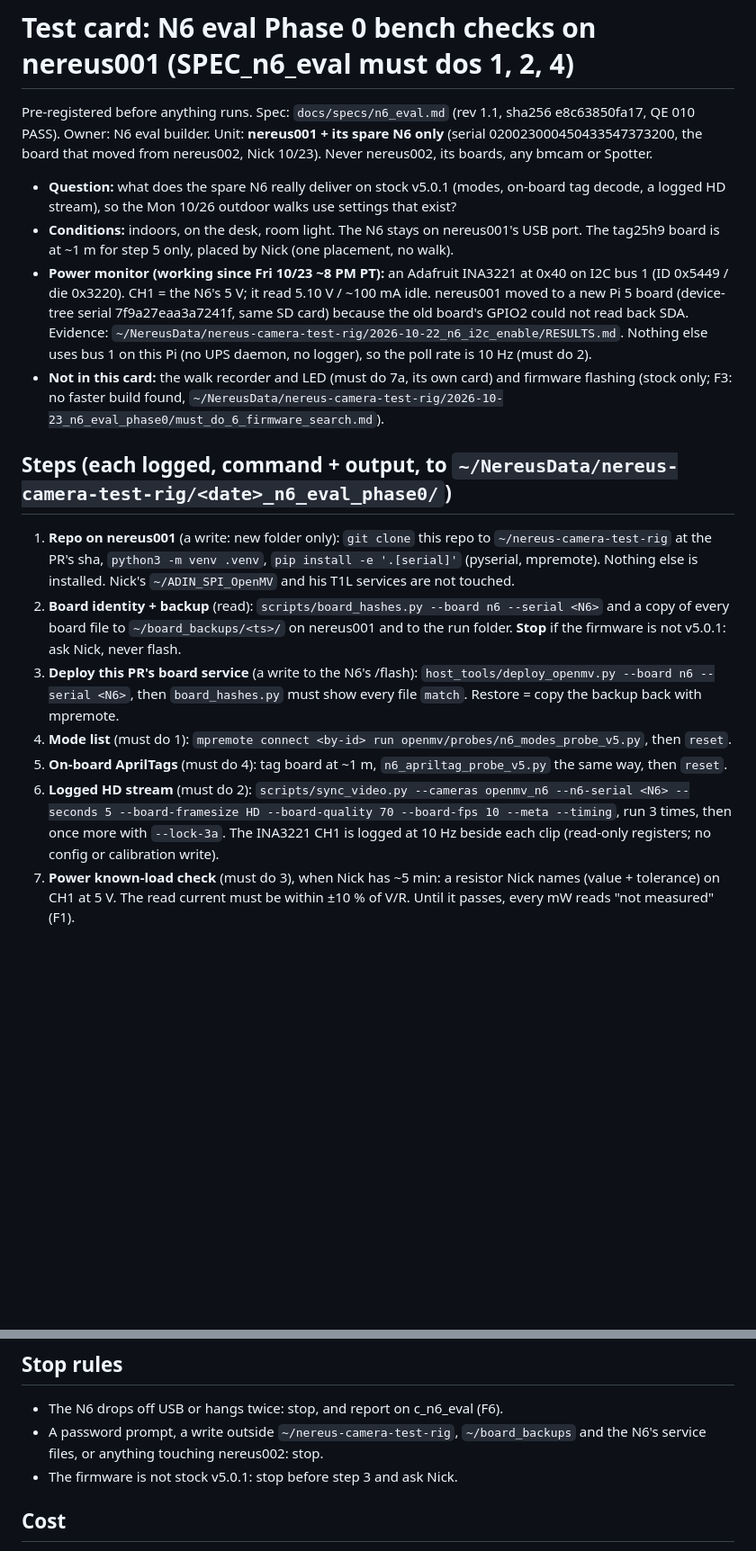
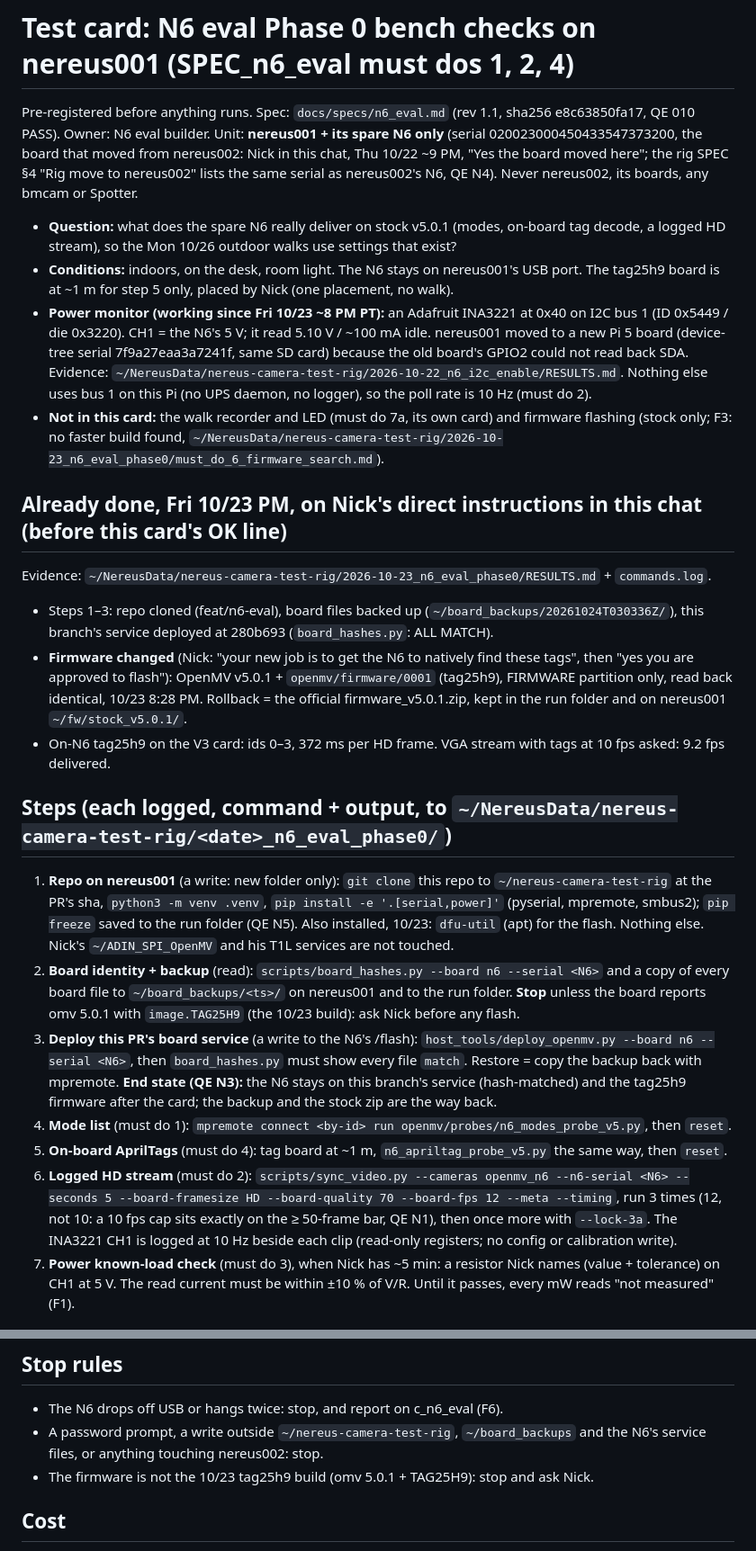
Before and after one commit to nickraymond/nereus-camera-test-rig, a Markdown page: docs/n6_eval/TEST_CARD_P0.md, 2 parts joined by grey strips. Shown at 90% size. Rendered like a GitHub page; blank space fills up the shorter version.

Commit message:
TEST_CARD_P0: QE 010 nits N1, N3-N5; record the 10/23 steps done and the tag25h9 firmware
Co-Authored-By: Claude Opus 5.5 <noreply@anthropic.com>

```diff
--- a/docs/n6_eval/TEST_CARD_P0.md
+++ b/docs/n6_eval/TEST_CARD_P0.md
@@ -2,7 +2,8 @@
 
 Pre-registered before anything runs. Spec: `docs/specs/n6_eval.md` (rev 1.1, sha256 e8c63850fa17, QE 010 PASS).
 Owner: N6 eval builder. Unit: **nereus001 + its spare N6 only** (serial 020023000450433547373200, the board that
-moved from nereus002, Nick 10/23). Never nereus002, its boards, any bmcam or Spotter.
+moved from nereus002: Nick in this chat, Thu 10/22 ~9 PM, "Yes the board moved here"; the rig SPEC §4 "Rig move to
+nereus002" lists the same serial as nereus002's N6, QE N4). Never nereus002, its boards, any bmcam or Spotter.
 
 - **Question:** what does the spare N6 really deliver on stock v5.0.1 (modes, on-board tag decode, a logged HD stream),
   so the Mon 10/26 outdoor walks use settings that exist?
@@ -16,19 +17,32 @@ moved from nereus002, Nick 10/23). Never nereus002, its boards, any bmcam or Spo
 - **Not in this card:** the walk recorder and LED (must do 7a, its own card) and firmware flashing (stock only; F3:
   no faster build found, `~/NereusData/nereus-camera-test-rig/2026-10-23_n6_eval_phase0/must_do_6_firmware_search.md`).
 
+## Already done, Fri 10/23 PM, on Nick's direct instructions in this chat (before this card's OK line)
+Evidence: `~/NereusData/nereus-camera-test-rig/2026-10-23_n6_eval_phase0/RESULTS.md` + `commands.log`.
+- Steps 1–3: repo cloned (feat/n6-eval), board files backed up (`~/board_backups/20261024T030336Z/`), this branch's service
+  deployed at 280b693 (`board_hashes.py`: ALL MATCH).
+- **Firmware changed** (Nick: "your new job is to get the N6 to natively find these tags", then "yes you are approved to
+  flash"): OpenMV v5.0.1 + `openmv/firmware/0001` (tag25h9), FIRMWARE partition only, read back identical, 10/23
+  8:28 PM. Rollback = the official firmware_v5.0.1.zip, kept in the run folder and on nereus001 `~/fw/stock_v5.0.1/`.
+- On-N6 tag25h9 on the V3 card: ids 0–3, 372 ms per HD frame. VGA stream with tags at 10 fps asked: 9.2 fps delivered.
+
 ## Steps (each logged, command + output, to `~/NereusData/nereus-camera-test-rig/<date>_n6_eval_phase0/`)
 1. **Repo on nereus001** (a write: new folder only): `git clone` this repo to `~/nereus-camera-test-rig` at the PR's
-   sha, `python3 -m venv .venv`, `pip install -e '.[serial]'` (pyserial, mpremote). Nothing else is installed.
+   sha, `python3 -m venv .venv`, `pip install -e '.[serial,power]'` (pyserial, mpremote, smbus2); `pip freeze` saved to the run folder (QE N5).
+   Also installed, 10/23: `dfu-util` (apt) for the flash. Nothing else.
    Nick's `~/ADIN_SPI_OpenMV` and his T1L services are not touched.
 2. **Board identity + backup** (read): `scripts/board_hashes.py --board n6 --serial <N6>` and a copy of every board
    file to `~/board_backups/<ts>/` on nereus001 and to the run folder.
-   **Stop** if the firmware is not v5.0.1: ask Nick, never flash.
+   **Stop** unless the board reports omv 5.0.1 with `image.TAG25H9` (the 10/23 build): ask Nick before any flash.
 3. **Deploy this PR's board service** (a write to the N6's /flash): `host_tools/deploy_openmv.py --board n6
    --serial <N6>`, then `board_hashes.py` must show every file `match`. Restore = copy the backup back with mpremote.
+   **End state (QE N3):** the N6 stays on this branch's service (hash-matched) and the tag25h9 firmware after the card;
+   the backup and the stock zip are the way back.
 4. **Mode list** (must do 1): `mpremote connect <by-id> run openmv/probes/n6_modes_probe_v5.py`, then `reset`.
 5. **On-board AprilTags** (must do 4): tag board at ~1 m, `n6_apriltag_probe_v5.py` the same way, then `reset`.
 6. **Logged HD stream** (must do 2): `scripts/sync_video.py --cameras openmv_n6 --n6-serial <N6> --seconds 5
-   --board-framesize HD --board-quality 70 --board-fps 10 --meta --timing`, run 3 times, then once more with `--lock-3a`.
+   --board-framesize HD --board-quality 70 --board-fps 12 --meta --timing`, run 3 times (12, not 10: a 10 fps cap sits
+   exactly on the ≥ 50-frame bar, QE N1), then once more with `--lock-3a`.
    The INA3221 CH1 is logged at 10 Hz beside each clip (read-only registers; no config or calibration write).
 7. **Power known-load check** (must do 3), when Nick has ~5 min: a resistor Nick names (value + tolerance) on CH1 at
    5 V. The read current must be within ±10 % of V/R. Until it passes, every mW reads "not measured" (F1).
@@ -52,7 +66,7 @@ moved from nereus002, Nick 10/23). Never nereus002, its boards, any bmcam or Spo
 - The N6 drops off USB or hangs twice: stop, and report on c_n6_eval (F6).
 - A password prompt, a write outside `~/nereus-camera-test-rig`, `~/board_backups` and the N6's service files,
   or anything touching nereus002: stop.
-- The firmware is not stock v5.0.1: stop before step 3 and ask Nick.
+- The firmware is not the 10/23 tag25h9 build (omv 5.0.1 + TAG25H9): stop and ask Nick.
 
 ## Cost
 - About 45 min of builder time on nereus001. Nick: one OK line in the builder's chat, plus ~1 min to place the tag
```
